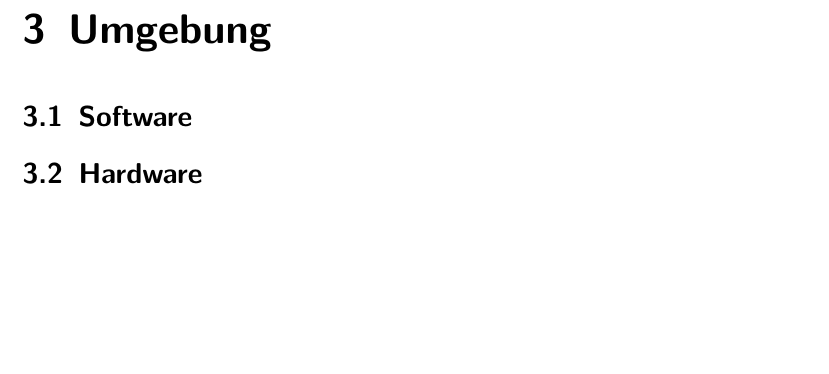
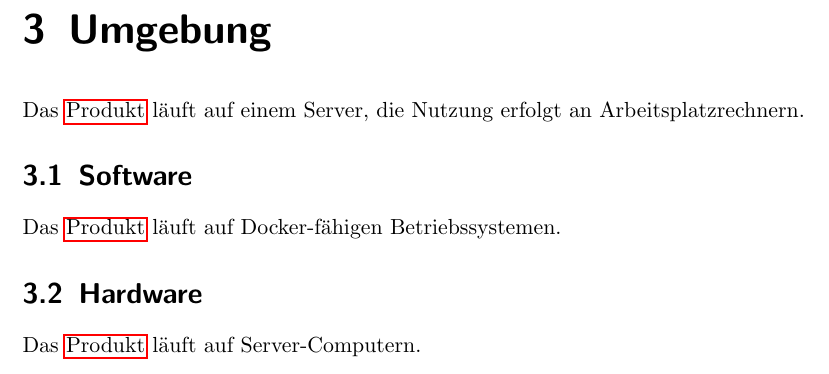
Before and after one commit to bendixsonnenberg/CS-Select-Allg, a LaTeX document (pflichtenheft/pflichtenheft.tex): part of page 6 of 9, cut so that both start at the same text, the shorter picture padded with empty space. Compiled offline with pdfLaTeX.

Commit message:
Add Chapter Umgebung

```diff
--- a/pflichtenheft/pflichtenheft.tex
+++ b/pflichtenheft/pflichtenheft.tex
@@ -123,10 +123,13 @@ Die Spieler tragen durch Spielen des \Gls{Produkt}s mit ihrem Domänenwissen zur
 Das \Gls{Produkt} ist für die Nutzung in Büroräumlichkeiten vorgesehen.
 
 \chapter{Umgebung}
+Das \Gls{Produkt} läuft auf einem Server, die Nutzung erfolgt an Arbeitsplatzrechnern.
 
 \section{Software}
+Das \Gls{Produkt} läuft auf Docker-fähigen Betriebssystemen.
 
 \section{Hardware}
+Das \Gls{Produkt} läuft auf Server-Computern.
 
 \chapter{Produktdaten}
 
```
